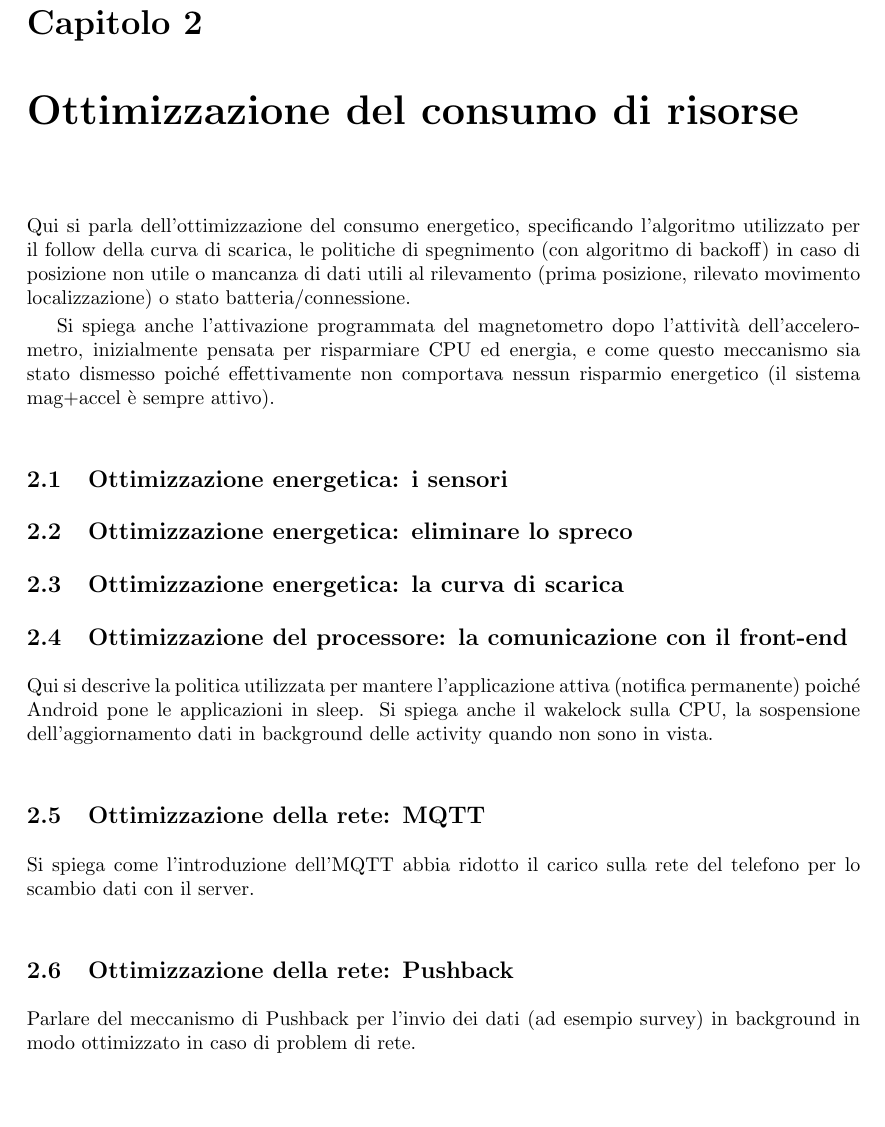
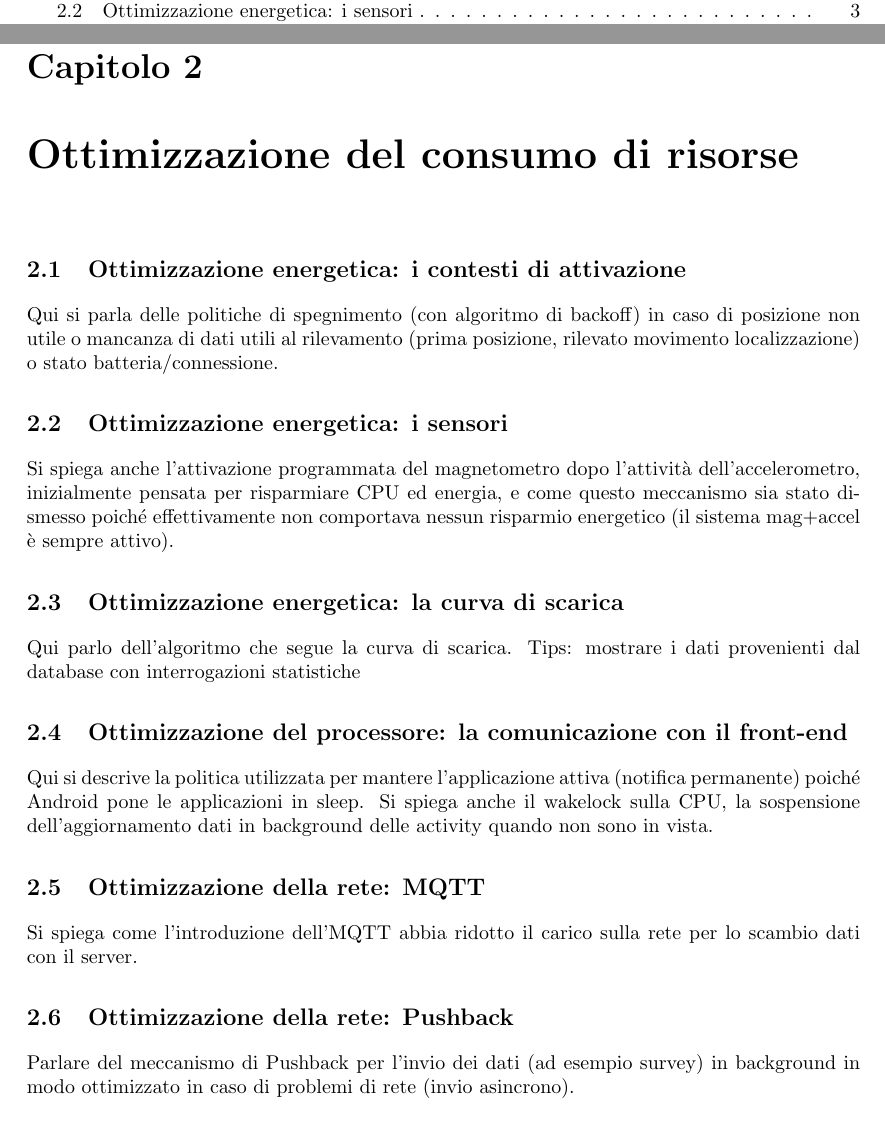
Before and after one commit to Enrico204/bachelor-degree-thesis, a LaTeX book (tesi.tex): part of page 9 of 11 before the commit and two parts of pages 5 and 9 of 11 after it, the two joined at a grey line, cut so that both start at the same text. Compiled offline with pdfLaTeX.

Commit message:
Better index

```diff
--- a/tesi.tex
+++ b/tesi.tex
@@ -43,15 +43,17 @@ Introduzione a SeismoCloud.
 
 \chapter{Ottimizzazione del consumo di risorse}
 
-Qui si parla dell'ottimizzazione del consumo energetico, specificando l'algoritmo utilizzato per il follow della curva di scarica, le politiche di spegnimento (con algoritmo di backoff) in caso di posizione non utile o mancanza di dati utili al rilevamento (prima posizione, rilevato movimento localizzazione) o stato batteria/connessione.
+\section{Ottimizzazione energetica: i contesti di attivazione}
+
+Qui si parla delle politiche di spegnimento (con algoritmo di backoff) in caso di posizione non utile o mancanza di dati utili al rilevamento (prima posizione, rilevato movimento localizzazione) o stato batteria/connessione.
+
+\section{Ottimizzazione energetica: i sensori}
 
 Si spiega anche l'attivazione programmata del magnetometro dopo l'attività dell'accelerometro, inizialmente pensata per risparmiare CPU ed energia, e come questo meccanismo sia stato dismesso poiché effettivamente non comportava nessun risparmio energetico (il sistema mag+accel è sempre attivo).
 
-\section{Ottimizzazione energetica: i sensori}
+\section{Ottimizzazione energetica: la curva di scarica}
 
-\section{Ottimizzazione energetica: eliminare lo spreco}
-
-\section{Ottimizzazione energetica: la curva di scarica}
+Qui parlo dell'algoritmo che segue la curva di scarica. Tips: mostrare i dati provenienti dal database con interrogazioni statistiche
 
 \section{Ottimizzazione del processore: la comunicazione con il front-end}
 
@@ -59,11 +61,11 @@ Qui si descrive la politica utilizzata per mantere l'applicazione attiva (notifi
 
 \section{Ottimizzazione della rete: MQTT}
 
-Si spiega come l'introduzione dell'MQTT abbia ridotto il carico sulla rete del telefono per lo scambio dati con il server.
+Si spiega come l'introduzione dell'MQTT abbia ridotto il carico sulla rete per lo scambio dati con il server.
 
 \section{Ottimizzazione della rete: Pushback}
 
-Parlare del meccanismo di Pushback per l'invio dei dati (ad esempio survey) in background in modo ottimizzato in caso di problem di rete.
+Parlare del meccanismo di Pushback per l'invio dei dati (ad esempio survey) in background in modo ottimizzato in caso di problemi di rete (invio asincrono).
 
 \section{Ottimizzazione dell'uso di memoria nel codice}
 
```
Also changed, not shown: tesi.tex (2 more changed lines).
